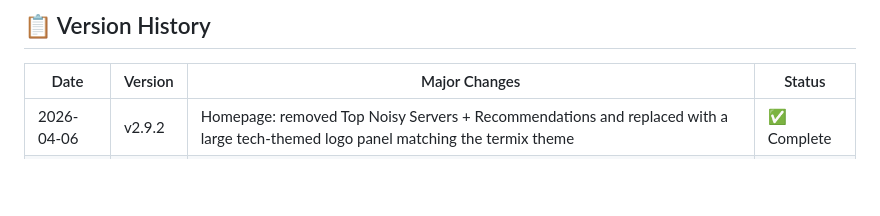
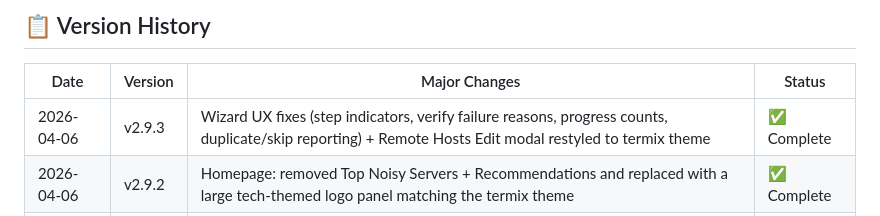
Before and after one commit to mightywomble/ailog, a Markdown page: README.md, the part around the change. Rendered like a GitHub page; blank space fills up the shorter version.

Commit message:
Docs: update version history (v2.9.3)
Co-Authored-By: Oz <oz-agent@warp.dev>

```diff
--- a/README.md
+++ b/README.md
@@ -6,6 +6,7 @@ A comprehensive, modern web application for viewing and analyzing system logs fr
 
 | Date | Version | Major Changes | Status |
 |------|---------|---------------|--------|
+| 2026-04-06 | v2.9.3 | Wizard UX fixes (step indicators, verify failure reasons, progress counts, duplicate/skip reporting) + Remote Hosts Edit modal restyled to termix theme | ✅ Complete |
 | 2026-04-06 | v2.9.2 | Homepage: removed Top Noisy Servers + Recommendations and replaced with a large tech-themed logo panel matching the termix theme | ✅ Complete |
 | 2026-04-06 | v2.9.1 | UI polish: collapsible Hosts sidebar, cleaner toolbar (More menu), Suricata button shown only when configured, wizard restyled to match termix theme | ✅ Complete |
 | 2026-04-06 | v2.9.0 | Suricata integration: remote sensor config + incremental ingest, Suricata Stats dashboards (Overview/Endpoint Stats/Raw), persistence + selective restore | ✅ Complete |
```
